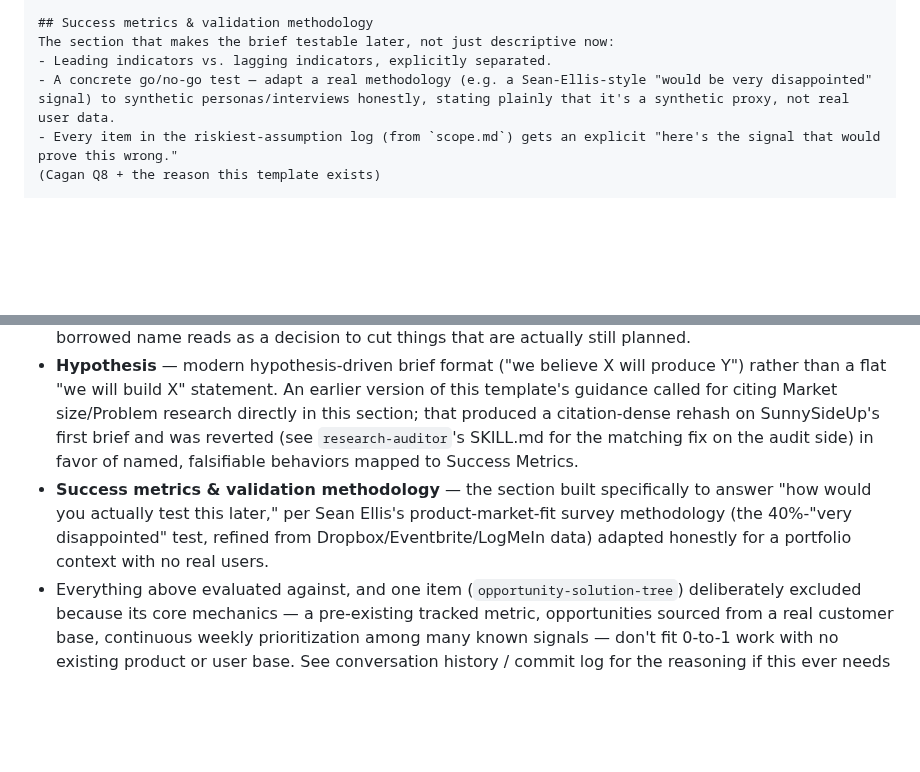
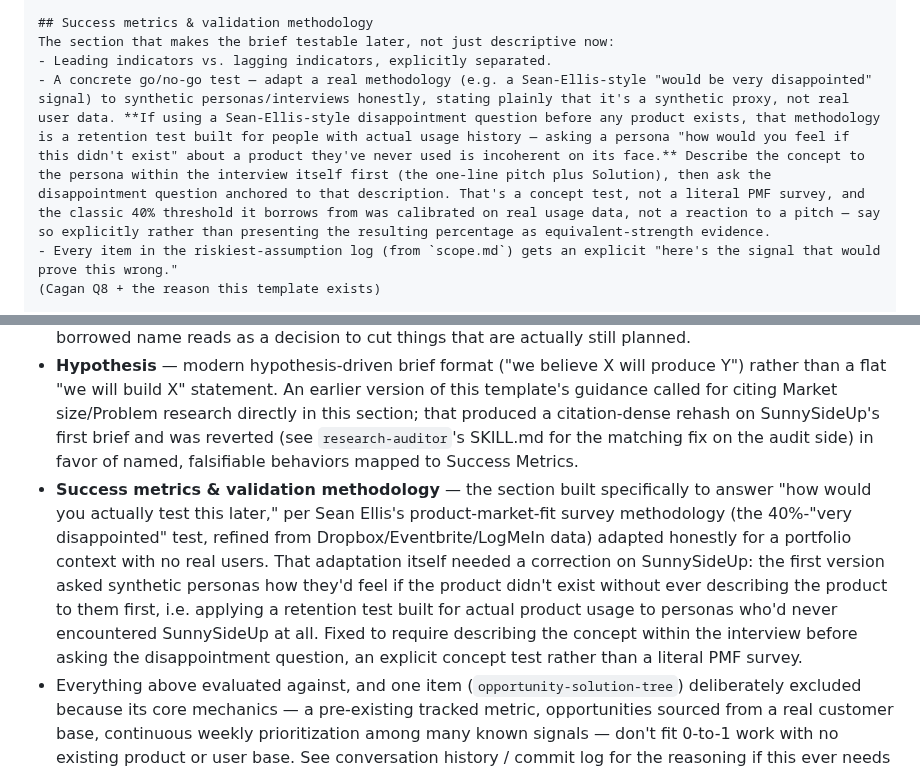
Before and after one commit to spallavi-stack/shubha-pm-portfolio, a Markdown page: templates/product-brief-template.md, 2 parts joined by grey strips. GitHub-like rendering; blank space fills up the shorter version.

Commit message:
Fix Sean Ellis test applied to a product with no usage history
The brief's Go/no-go test asked synthetic personas how they'd feel if
SunnySideUp didn't exist, but Sean Ellis's methodology is a retention
test built for people with actual usage history -- asking that
question about a product no one has ever used is incoherent, since
there's nothing for anyone to miss. User caught this.

Fixed to an explicit concept test instead: the synthetic-interview
pass describes SunnySideUp (one-line pitch plus Solution) to each
persona first, then asks the disappointment question anchored to that
description, rather than cold. Also flags that the classic 40%
threshold was calibrated on real usage data, so it's a directional
benchmark here, not equivalent-strength evidence.

Applied to both product-brief.md's Go/no-go test and the template's
Success metrics guidance, so future projects don't repeat the same
category error.

```diff
--- a/templates/product-brief-template.md
+++ b/templates/product-brief-template.md
@@ -45,7 +45,7 @@ Three distinct pieces, not one paragraph — the first draft of this template co
 ## Success metrics & validation methodology
 The section that makes the brief testable later, not just descriptive now:
 - Leading indicators vs. lagging indicators, explicitly separated.
-- A concrete go/no-go test — adapt a real methodology (e.g. a Sean-Ellis-style "would be very disappointed" signal) to synthetic personas/interviews honestly, stating plainly that it's a synthetic proxy, not real user data.
+- A concrete go/no-go test — adapt a real methodology (e.g. a Sean-Ellis-style "would be very disappointed" signal) to synthetic personas/interviews honestly, stating plainly that it's a synthetic proxy, not real user data. **If using a Sean-Ellis-style disappointment question before any product exists, that methodology is a retention test built for people with actual usage history — asking a persona "how would you feel if this didn't exist" about a product they've never used is incoherent on its face.** Describe the concept to the persona within the interview itself first (the one-line pitch plus Solution), then ask the disappointment question anchored to that description. That's a concept test, not a literal PMF survey, and the classic 40% threshold it borrows from was calibrated on real usage data, not a reaction to a pitch — say so explicitly rather than presenting the resulting percentage as equivalent-strength evidence.
 - Every item in the riskiest-assumption log (from `scope.md`) gets an explicit "here's the signal that would prove this wrong."
 (Cagan Q8 + the reason this template exists)
 
@@ -78,5 +78,5 @@ Footnote definitions go here, one per cited grounding-research.md section — e.
 - **One-line pitch** — Amazon's "Working Backwards" PR/FAQ discipline: state the customer-facing outcome in one sentence before anything else.
 - **Solution / Not yet covered** — informed by Square's PRD template (Kevin Yien) and its explicit "Non-Goals" section, and Asana's project-brief problem-statement framing, via Lenny's Newsletter, "My favorite product management templates" (issue 37). Deliberately not named "Non-Goals" or "Out of scope" here: `scope.md`'s actual content is sequencing (separate artifacts, built later) rather than Square's original permanent-exclusion framing, and the first SunnySideUp brief showed that the borrowed name reads as a decision to cut things that are actually still planned.
 - **Hypothesis** — modern hypothesis-driven brief format ("we believe X will produce Y") rather than a flat "we will build X" statement. An earlier version of this template's guidance called for citing Market size/Problem research directly in this section; that produced a citation-dense rehash on SunnySideUp's first brief and was reverted (see `research-auditor`'s SKILL.md for the matching fix on the audit side) in favor of named, falsifiable behaviors mapped to Success Metrics.
-- **Success metrics & validation methodology** — the section built specifically to answer "how would you actually test this later," per Sean Ellis's product-market-fit survey methodology (the 40%-"very disappointed" test, refined from Dropbox/Eventbrite/LogMeIn data) adapted honestly for a portfolio context with no real users.
+- **Success metrics & validation methodology** — the section built specifically to answer "how would you actually test this later," per Sean Ellis's product-market-fit survey methodology (the 40%-"very disappointed" test, refined from Dropbox/Eventbrite/LogMeIn data) adapted honestly for a portfolio context with no real users. That adaptation itself needed a correction on SunnySideUp: the first version asked synthetic personas how they'd feel if the product didn't exist without ever describing the product to them first, i.e. applying a retention test built for actual product usage to personas who'd never encountered SunnySideUp at all. Fixed to require describing the concept within the interview before asking the disappointment question, an explicit concept test rather than a literal PMF survey.
 - Everything above evaluated against, and one item (`opportunity-solution-tree`) deliberately excluded because its core mechanics — a pre-existing tracked metric, opportunities sourced from a real customer base, continuous weekly prioritization among many known signals — don't fit 0-to-1 work with no existing product or user base. See conversation history / commit log for the reasoning if this ever needs revisiting.
```
Also changed, not shown: 1 other file.
